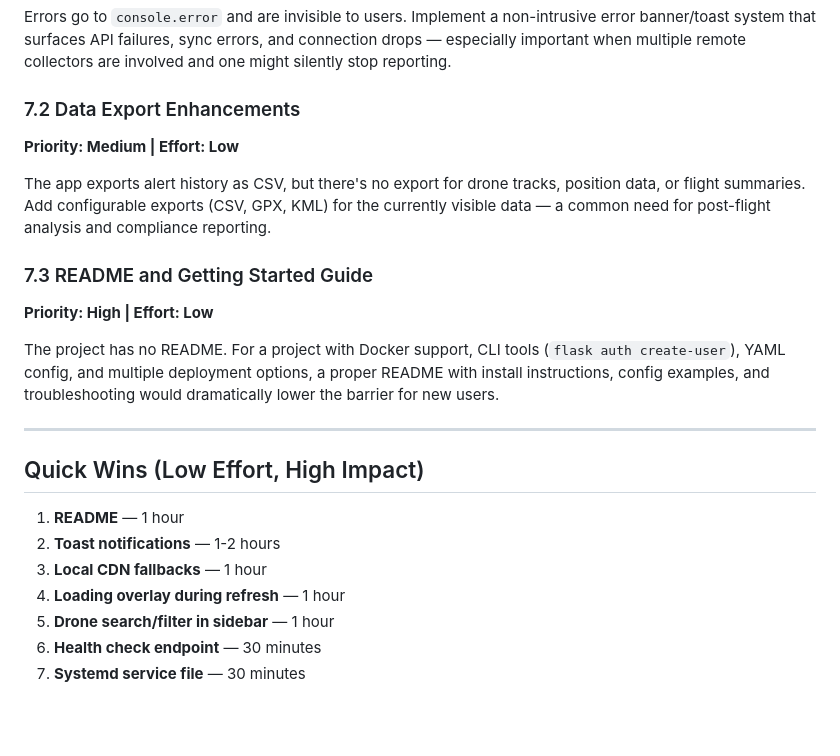
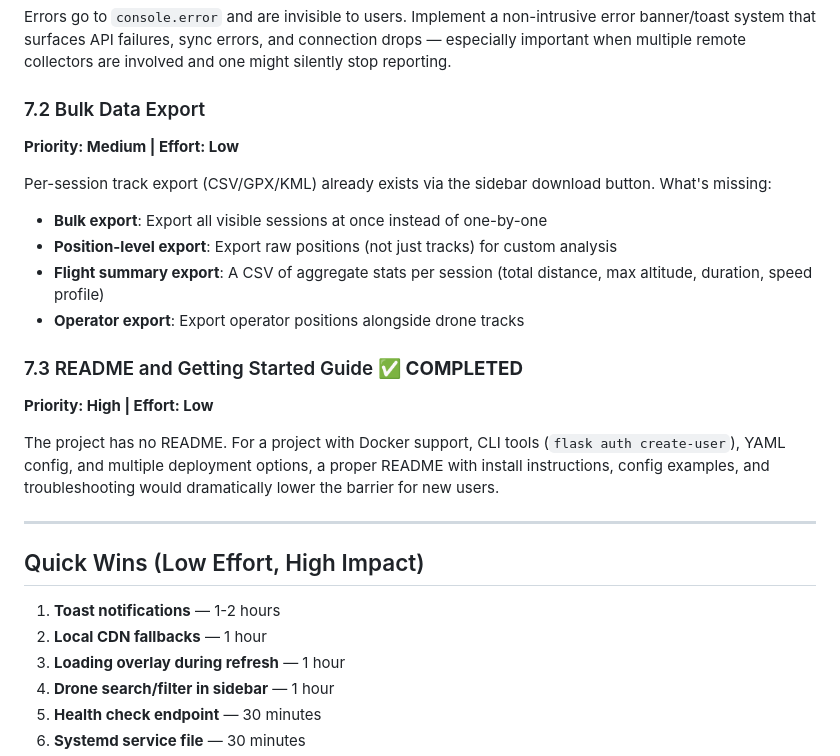
Before and after one commit to heytensai/remoteid-web-ui, a Markdown page: IDEAS.md, the part around the change. Rendered like a GitHub page; blank space fills up the shorter version.

Commit message:
create README.md fixes #141

```diff
--- a/IDEAS.md
+++ b/IDEAS.md
@@ -203,12 +203,16 @@ The app registers a service worker stub but there's no actual offline capability
 
 Errors go to `console.error` and are invisible to users. Implement a non-intrusive error banner/toast system that surfaces API failures, sync errors, and connection drops — especially important when multiple remote collectors are involved and one might silently stop reporting.
 
-### 7.2 Data Export Enhancements
+### 7.2 Bulk Data Export
 **Priority: Medium | Effort: Low**
 
-The app exports alert history as CSV, but there's no export for drone tracks, position data, or flight summaries. Add configurable exports (CSV, GPX, KML) for the currently visible data — a common need for post-flight analysis and compliance reporting.
+Per-session track export (CSV/GPX/KML) already exists via the sidebar download button. What's missing:
+- **Bulk export**: Export all visible sessions at once instead of one-by-one
+- **Position-level export**: Export raw positions (not just tracks) for custom analysis
+- **Flight summary export**: A CSV of aggregate stats per session (total distance, max altitude, duration, speed profile)
+- **Operator export**: Export operator positions alongside drone tracks
 
-### 7.3 README and Getting Started Guide
+### 7.3 README and Getting Started Guide ✅ **COMPLETED**
 **Priority: High | Effort: Low**
 
 The project has no README. For a project with Docker support, CLI tools (`flask auth create-user`), YAML config, and multiple deployment options, a proper README with install instructions, config examples, and troubleshooting would dramatically lower the barrier for new users.
@@ -217,9 +221,8 @@ The project has no README. For a project with Docker support, CLI tools (`flask
 
 ## Quick Wins (Low Effort, High Impact)
 
-1. **README** — 1 hour
-2. **Toast notifications** — 1-2 hours
-3. **Local CDN fallbacks** — 1 hour
+1. **Toast notifications** — 1-2 hours
+2. **Local CDN fallbacks** — 1 hour
 4. **Loading overlay during refresh** — 1 hour
 5. **Drone search/filter in sidebar** — 1 hour
 6. **Health check endpoint** — 30 minutes
```
Also changed, not shown: README.md (added, +280 -0 lines).
